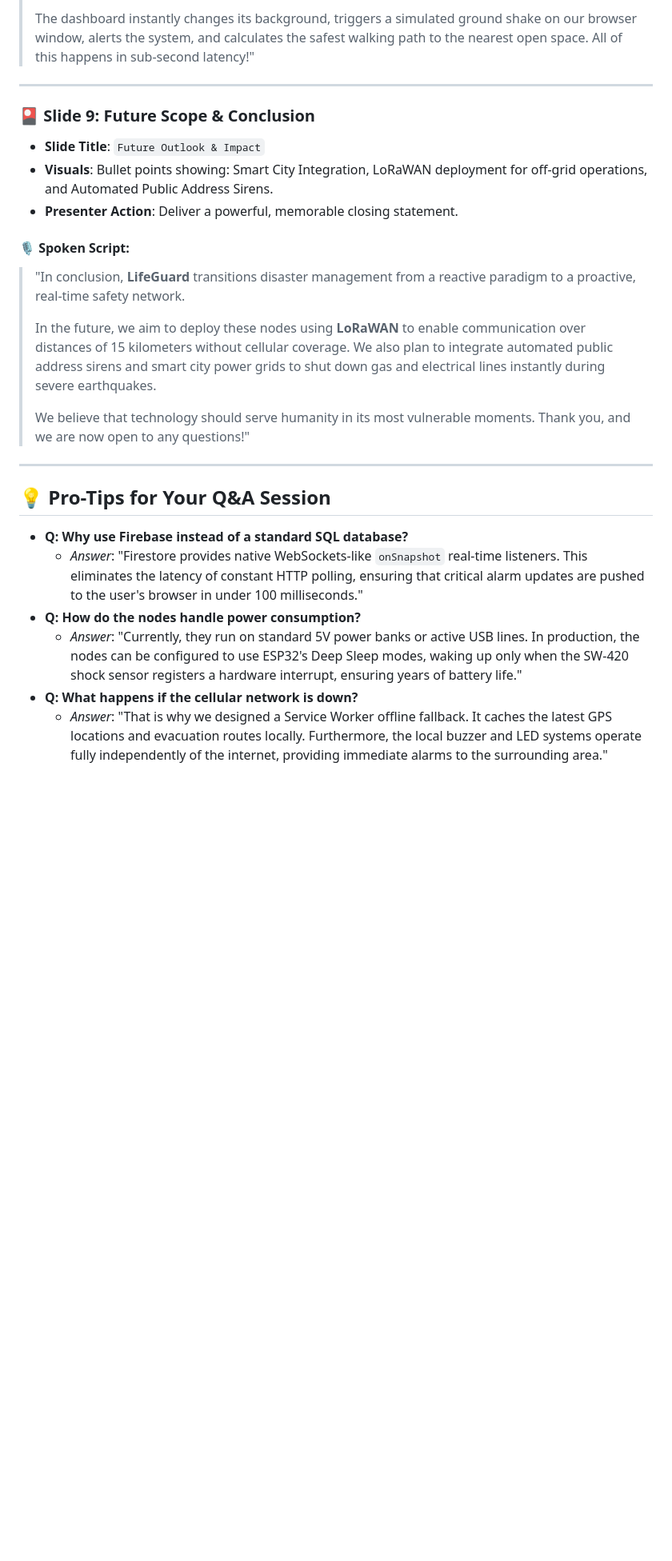
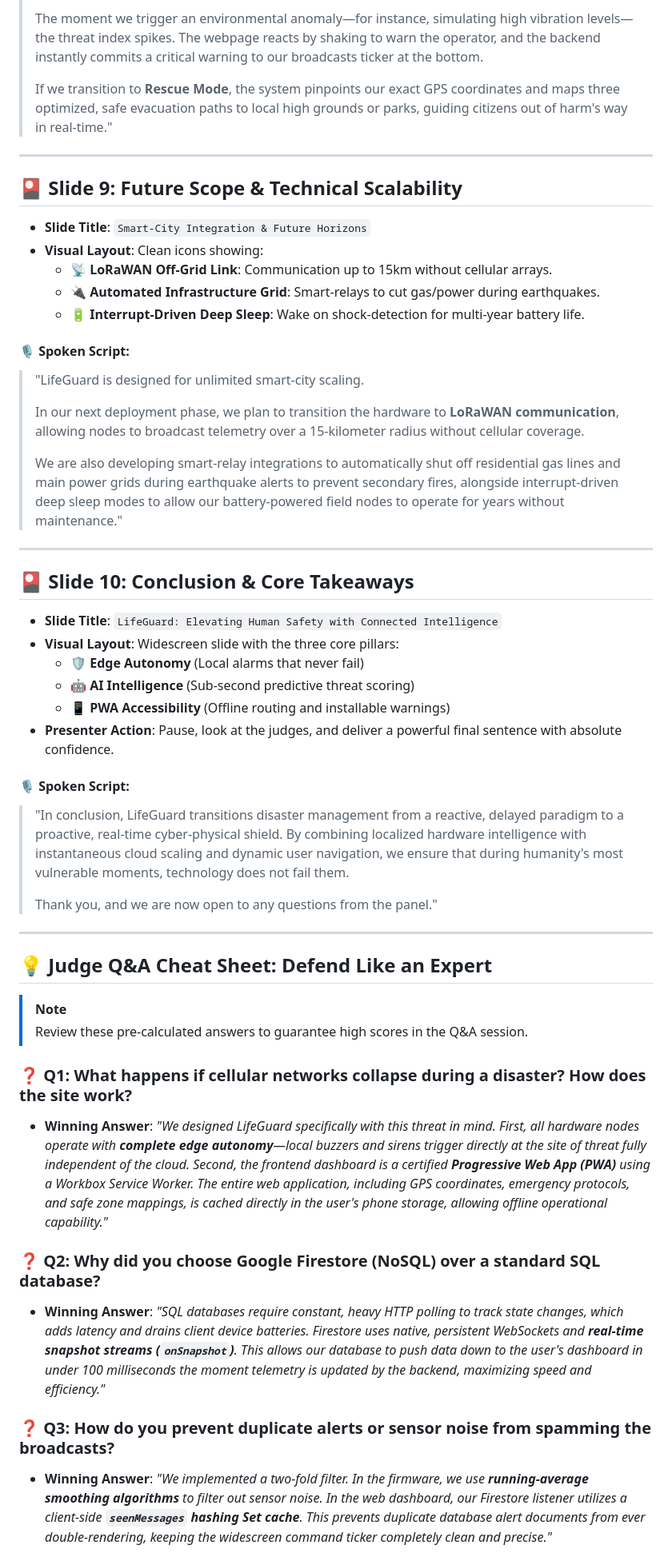
Before and after one commit to RushalBangar/FloodGuard, a Markdown page: presentation_script.md, the part around one of its changes. Shown at 80% size. GitHub-like rendering; blank space fills up the shorter version.

```diff
--- a/presentation_script.md
+++ b/presentation_script.md
@@ -136,26 +137,52 @@
 >
-> The dashboard instantly changes its background, triggers a simulated ground shake on our browser window, alerts the system, and calculates the safest walking path to the nearest open space. All of this happens in sub-second latency!"
+> The moment we trigger an environmental anomaly—for instance, simulating high vibration levels—the threat index spikes. The webpage reacts by shaking to warn the operator, and the backend instantly commits a critical warning to our broadcasts ticker at the bottom.
+>
+> If we transition to **Rescue Mode**, the system pinpoints our exact GPS coordinates and maps three optimized, safe evacuation paths to local high grounds or parks, guiding citizens out of harm's way in real-time."
 
 ---
 
-### 🎴 Slide 9: Future Scope & Conclusion
-*   **Slide Title**: `Future Outlook & Impact`
-*   **Visuals**: Bullet points showing: Smart City Integration, LoRaWAN deployment for off-grid operations, and Automated Public Address Sirens.
-*   **Presenter Action**: Deliver a powerful, memorable closing statement.
+## 🎴 Slide 9: Future Scope & Technical Scalability
+*   **Slide Title**: `Smart-City Integration & Future Horizons`
+*   **Visual Layout**: Clean icons showing:
+    *   📡 **LoRaWAN Off-Grid Link**: Communication up to 15km without cellular arrays.
+    *   🔌 **Automated Infrastructure Grid**: Smart-relays to cut gas/power during earthquakes.
+    *   🔋 **Interrupt-Driven Deep Sleep**: Wake on shock-detection for multi-year battery life.
 
 #### 🎙️ Spoken Script:
-> "In conclusion, **LifeGuard** transitions disaster management from a reactive paradigm to a proactive, real-time safety network.
+> "LifeGuard is designed for unlimited smart-city scaling.
 >
-> In the future, we aim to deploy these nodes using **LoRaWAN** to enable communication over distances of 15 kilometers without cellular coverage. We also plan to integrate automated public address sirens and smart city power grids to shut down gas and electrical lines instantly during severe earthquakes.
+> In our next deployment phase, we plan to transition the hardware to **LoRaWAN communication**, allowing nodes to broadcast telemetry over a 15-kilometer radius without cellular coverage.
 >
-> We believe that technology should serve humanity in its most vulnerable moments. Thank you, and we are now open to any questions!"
+> We are also developing smart-relay integrations to automatically shut off residential gas lines and main power grids during earthquake alerts to prevent secondary fires, alongside interrupt-driven deep sleep modes to allow our battery-powered field nodes to operate for years without maintenance."
 
 ---
 
-## 💡 Pro-Tips for Your Q&A Session
-*   **Q: Why use Firebase instead of a standard SQL database?**
-    *   *Answer*: "Firestore provides native WebSockets-like `onSnapshot` real-time listeners. This eliminates the latency of constant HTTP polling, ensuring that critical alarm updates are pushed to the user's browser in under 100 milliseconds."
-*   **Q: How do the nodes handle power consumption?**
-    *   *Answer*: "Currently, they run on standard 5V power banks or active USB lines. In production, the nodes can be configured to use ESP32's Deep Sleep modes, waking up only when the SW-420 shock sensor registers a hardware interrupt, ensuring years of battery life."
-*   **Q: What happens if the cellular network is down?**
-    *   *Answer*: "That is why we designed a Service Worker offline fallback. It caches the latest GPS locations and evacuation routes locally. Furthermore, the local buzzer and LED systems operate fully independently of the internet, providing immediate alarms to the surrounding area."
+## 🎴 Slide 10: Conclusion & Core Takeaways
+*   **Slide Title**: `LifeGuard: Elevating Human Safety with Connected Intelligence`
+*   **Visual Layout**: Widescreen slide with the three core pillars:
+    *   🛡️ **Edge Autonomy** (Local alarms that never fail)
+    *   🤖 **AI Intelligence** (Sub-second predictive threat scoring)
+    *   📱 **PWA Accessibility** (Offline routing and installable warnings)
+*   **Presenter Action**: Pause, look at the judges, and deliver a powerful final sentence with absolute confidence.
+
+#### 🎙️ Spoken Script:
+> "In conclusion, LifeGuard transitions disaster management from a reactive, delayed paradigm to a proactive, real-time cyber-physical shield. By combining localized hardware intelligence with instantaneous cloud scaling and dynamic user navigation, we ensure that during humanity's most vulnerable moments, technology does not fail them.
+>
+> Thank you, and we are now open to any questions from the panel."
+
+---
+
+## 💡 Judge Q&A Cheat Sheet: Defend Like an Expert
+
+> [!NOTE]
+> Review these pre-calculated answers to guarantee high scores in the Q&A session.
+
+### ❓ Q1: What happens if cellular networks collapse during a disaster? How does the site work?
+*   **Winning Answer**: *"We designed LifeGuard specifically with this threat in mind. First, all hardware nodes operate with **complete edge autonomy**—local buzzers and sirens trigger directly at the site of threat fully independent of the cloud. Second, the frontend dashboard is a certified **Progressive Web App (PWA)** using a Workbox Service Worker. The entire web application, including GPS coordinates, emergency protocols, and safe zone mappings, is cached directly in the user's phone storage, allowing offline operational capability."*
+
+### ❓ Q2: Why did you choose Google Firestore (NoSQL) over a standard SQL database?
+*   **Winning Answer**: *"SQL databases require constant, heavy HTTP polling to track state changes, which adds latency and drains client device batteries. Firestore uses native, persistent WebSockets and **real-time snapshot streams (`onSnapshot`)**. This allows our database to push data down to the user's dashboard in under 100 milliseconds the moment telemetry is updated by the backend, maximizing speed and efficiency."*
+
+### ❓ Q3: How do you prevent duplicate alerts or sensor noise from spamming the broadcasts?
+*   **Winning Answer**: *"We implemented a two-fold filter. In the firmware, we use **running-average smoothing algorithms** to filter out sensor noise. In the web dashboard, our Firestore listener utilizes a client-side **`seenMessages` hashing Set cache**. This prevents duplicate database alert documents from ever double-rendering, keeping the widescreen command ticker completely clean and precise."*
+
```
Also changed, not shown: other parts of presentation_script.md (+83 -80 lines).
